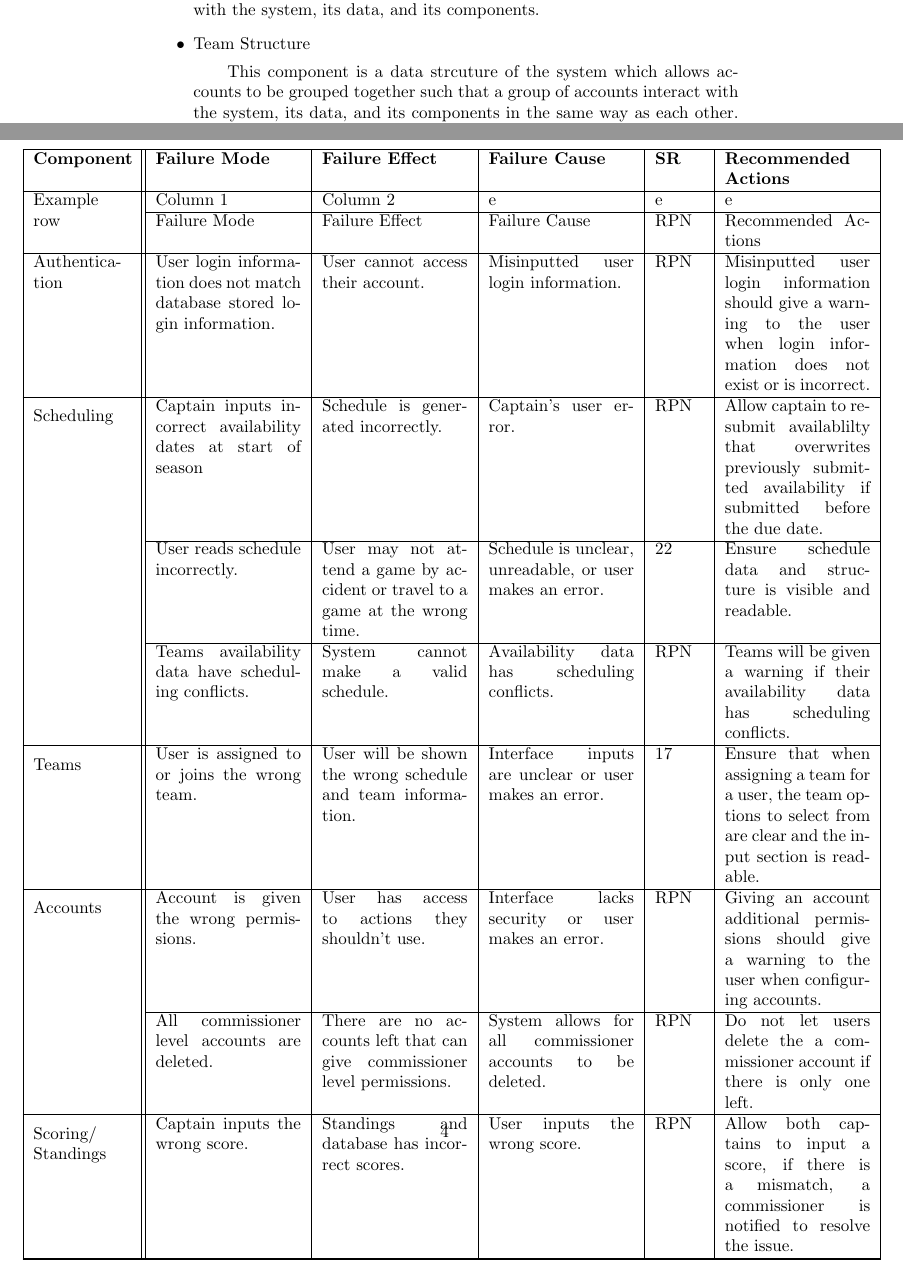
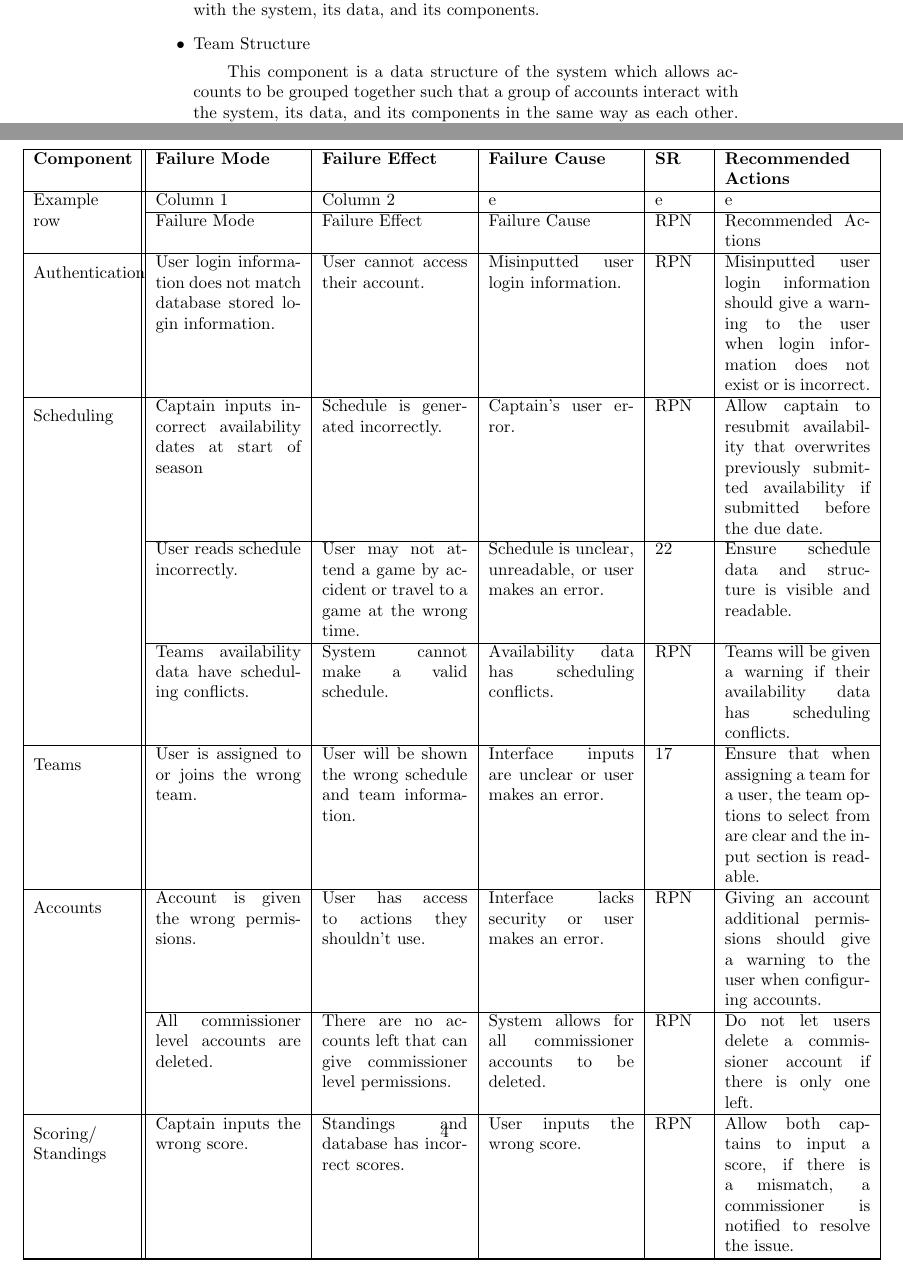
Before and after one commit to Nicholas-Fabugais-Inaba/Sandlot, a LaTeX document (docs/HazardAnalysis/HazardAnalysis.tex): two parts of pages 5 and 7 of 9, joined at a grey line, cut so that both start at the same text. Compiled offline with pdfLaTeX.

Commit message:
fix spelling mistakes

```diff
--- a/docs/HazardAnalysis/HazardAnalysis.tex
+++ b/docs/HazardAnalysis/HazardAnalysis.tex
@@ -105,7 +105,7 @@ The system can be divided into the following components:
     \subitem This component allows users to create, delete or edit accounts. Additionally, account types
     determine the ways in which a user can interact with the system, its data, and its components.
     \item Team Structure
-    \subitem This component is a data strcuture of the system which allows accounts to be grouped together
+    \subitem This component is a data structure of the system which allows accounts to be grouped together
     such that a group of accounts interact with the system, its data, and its components in the same way as
     each other. Additionally, accounts can be added/removed from teams, users can request to join a
     certain team, and teams can be created/deleted.
@@ -153,7 +153,7 @@ documentation, and/or test cases.}\\
 \cline{2-6}
 & Failure Mode & Failure Effect & Failure Cause & RPN & Recommended Actions\\
 \hline
-\multirow{2}{2cm}{Authentica- tion} & User login information does not match database stored
+\multirow{2}{2cm}{Authentication} & User login information does not match database stored
 login information. & User cannot access their account. & Misinputted user login information.
 & RPN & Misinputted user login information should give a warning to the user when
 login information does not exist or is incorrect.\\
@@ -161,7 +161,7 @@ login information does not exist or is incorrect.\\
 \hline
 \multirow{2}{2cm}{Scheduling} & Captain inputs incorrect availability dates at
 start of season & Schedule is generated incorrectly. & Captain's user error. &
-RPN & Allow captain to resubmit availablilty that overwrites previously
+RPN & Allow captain to resubmit availability that overwrites previously
 submitted availability if submitted before the due date.\\
 \cline{2-6}
 & User reads schedule incorrectly. & User may not attend a game by accident or
@@ -186,7 +186,7 @@ a warning to the user when configuring accounts.\\
 \cline{2-6}
 & All commissioner level accounts are deleted. & There are no accounts left
 that can give commissioner level permissions. & System allows for all
-commissioner accounts to be deleted. & RPN & Do not let users delete the a
+commissioner accounts to be deleted. & RPN & Do not let users delete a
 commissioner account if there is only one left.\\
 \hline
 \multirow{3}{2cm}{Scoring/ Standings} & Captain inputs the wrong score. &
```
Also changed, not shown: docs/HazardAnalysis/HazardAnalysis.tex (2 more changed lines).
